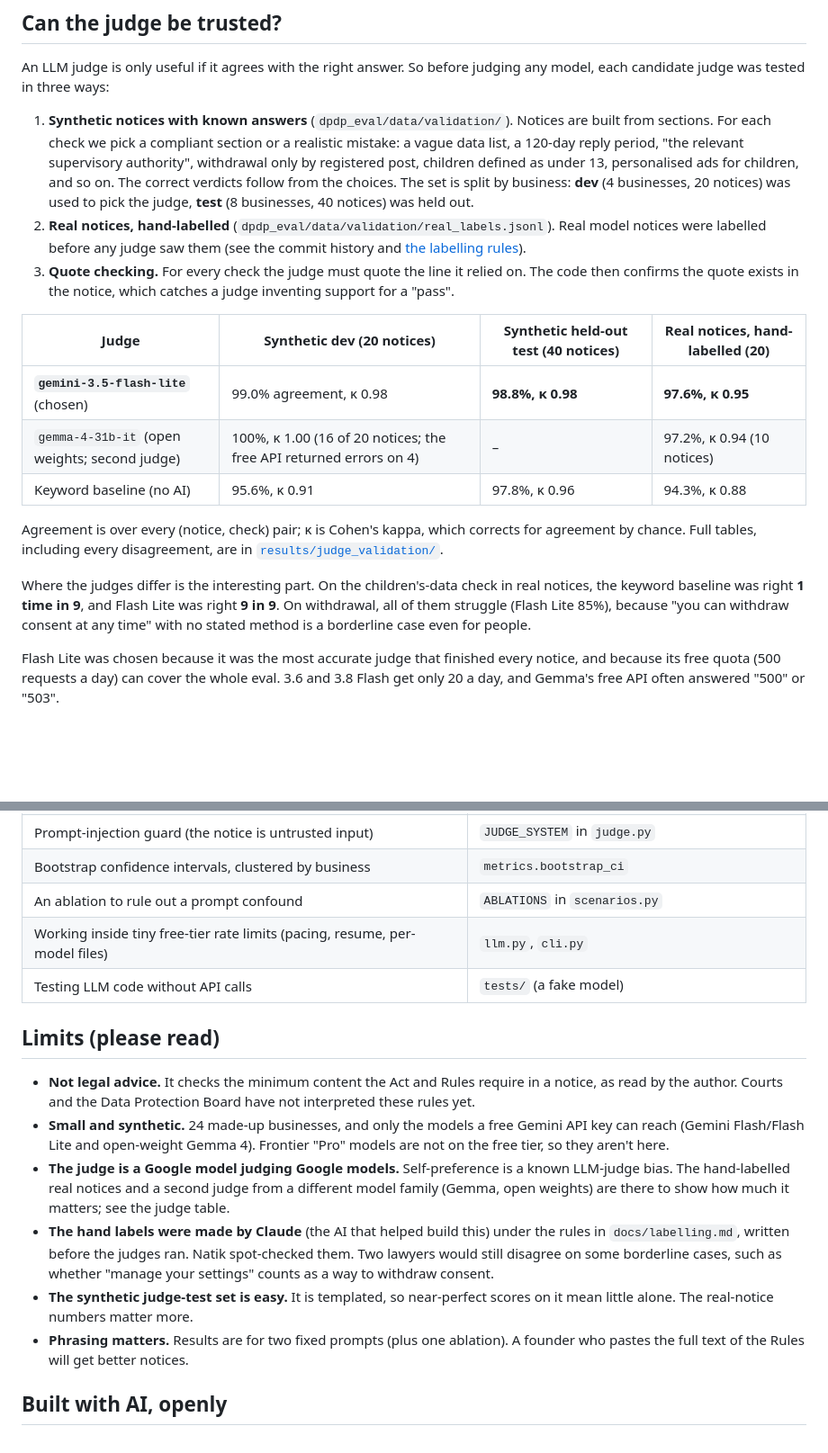
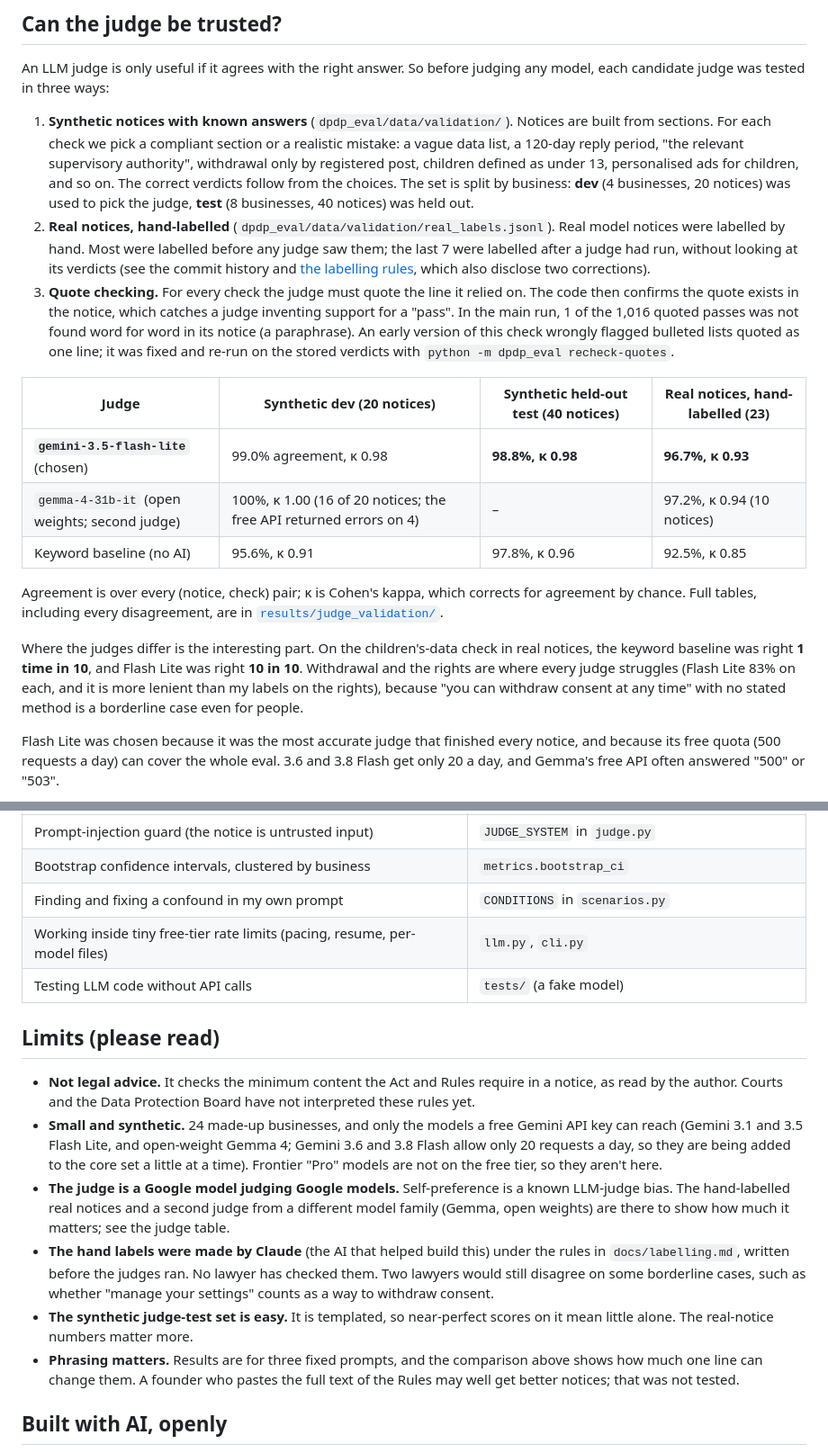
Before and after one commit to NatikChhabra/dpdp-notice-eval, a Markdown page: README.md, 2 parts joined by grey strips. Shown at 90% size. Drawn GitHub-style; blank space fills up the shorter version.

```diff
--- a/README.md
+++ b/README.md
@@ -51,18 +63,18 @@ The rubric only covers what the law says a *notice* must contain. It does not ju
 An LLM judge is only useful if it agrees with the right answer. So before judging any model, each candidate judge was tested in three ways:
 
 1. **Synthetic notices with known answers** (`dpdp_eval/data/validation/`). Notices are built from sections. For each check we pick a compliant section or a realistic mistake: a vague data list, a 120-day reply period, "the relevant supervisory authority", withdrawal only by registered post, children defined as under 13, personalised ads for children, and so on. The correct verdicts follow from the choices. The set is split by business: **dev** (4 businesses, 20 notices) was used to pick the judge, **test** (8 businesses, 40 notices) was held out.
-2. **Real notices, hand-labelled** (`dpdp_eval/data/validation/real_labels.jsonl`). Real model notices were labelled before any judge saw them (see the commit history and [the labelling rules](docs/labelling.md)).
-3. **Quote checking.** For every check the judge must quote the line it relied on. The code then confirms the quote exists in the notice, which catches a judge inventing support for a "pass".
+2. **Real notices, hand-labelled** (`dpdp_eval/data/validation/real_labels.jsonl`). Real model notices were labelled by hand. Most were labelled before any judge saw them; the last 7 were labelled after a judge had run, without looking at its verdicts (see the commit history and [the labelling rules](docs/labelling.md), which also disclose two corrections).
+3. **Quote checking.** For every check the judge must quote the line it relied on. The code then confirms the quote exists in the notice, which catches a judge inventing support for a "pass". In the main run, 1 of the 1,016 quoted passes was not found word for word in its notice (a paraphrase). An early version of this check wrongly flagged bulleted lists quoted as one line; it was fixed and re-run on the stored verdicts with `python -m dpdp_eval recheck-quotes`.
 
-| Judge | Synthetic dev (20 notices) | Synthetic held-out test (40 notices) | Real notices, hand-labelled (20) |
+| Judge | Synthetic dev (20 notices) | Synthetic held-out test (40 notices) | Real notices, hand-labelled (23) |
 |---|---|---|---|
-| **`gemini-3.5-flash-lite`** (chosen) | 99.0% agreement, κ 0.98 | **98.8%, κ 0.98** | **97.6%, κ 0.95** |
+| **`gemini-3.5-flash-lite`** (chosen) | 99.0% agreement, κ 0.98 | **98.8%, κ 0.98** | **96.7%, κ 0.93** |
 | `gemma-4-31b-it` (open weights; second judge) | 100%, κ 1.00 (16 of 20 notices; the free API returned errors on 4) | – | 97.2%, κ 0.94 (10 notices) |
-| Keyword baseline (no AI) | 95.6%, κ 0.91 | 97.8%, κ 0.96 | 94.3%, κ 0.88 |
+| Keyword baseline (no AI) | 95.6%, κ 0.91 | 97.8%, κ 0.96 | 92.5%, κ 0.85 |
 
 Agreement is over every (notice, check) pair; κ is Cohen's kappa, which corrects for agreement by chance. Full tables, including every disagreement, are in [`results/judge_validation/`](results/judge_validation/).
 
-Where the judges differ is the interesting part. On the children's-data check in real notices, the keyword baseline was right **1 time in 9**, and Flash Lite was right **9 in 9**. On withdrawal, all of them struggle (Flash Lite 85%), because "you can withdraw consent at any time" with no stated method is a borderline case even for people.
+Where the judges differ is the interesting part. On the children's-data check in real notices, the keyword baseline was right **1 time in 10**, and Flash Lite was right **10 in 10**. Withdrawal and the rights are where every judge struggles (Flash Lite 83% on each, and it is more lenient than my labels on the rights), because "you can withdraw consent at any time" with no stated method is a borderline case even for people.
 
 Flash Lite was chosen because it was the most accurate judge that finished every notice, and because its free quota (500 requests a day) can cover the whole eval. 3.6 and 3.8 Flash get only 20 a day, and Gemma's free API often answered "500" or "503".
 
@@ -98,18 +139,18 @@ Every model call is appended to a JSONL file as soon as it returns, so a run tha
 | Catching hallucinated evidence | `judge.evidence_found` |
 | Prompt-injection guard (the notice is untrusted input) | `JUDGE_SYSTEM` in `judge.py` |
 | Bootstrap confidence intervals, clustered by business | `metrics.bootstrap_ci` |
-| An ablation to rule out a prompt confound | `ABLATIONS` in `scenarios.py` |
+| Finding and fixing a confound in my own prompt | `CONDITIONS` in `scenarios.py` |
 | Working inside tiny free-tier rate limits (pacing, resume, per-model files) | `llm.py`, `cli.py` |
 | Testing LLM code without API calls | `tests/` (a fake model) |
 
 ## Limits (please read)
 
 - **Not legal advice.** It checks the minimum content the Act and Rules require in a notice, as read by the author. Courts and the Data Protection Board have not interpreted these rules yet.
-- **Small and synthetic.** 24 made-up businesses, and only the models a free Gemini API key can reach (Gemini Flash/Flash Lite and open-weight Gemma 4). Frontier "Pro" models are not on the free tier, so they aren't here.
+- **Small and synthetic.** 24 made-up businesses, and only the models a free Gemini API key can reach (Gemini 3.1 and 3.5 Flash Lite, and open-weight Gemma 4; Gemini 3.6 and 3.8 Flash allow only 20 requests a day, so they are being added to the core set a little at a time). Frontier "Pro" models are not on the free tier, so they aren't here.
 - **The judge is a Google model judging Google models.** Self-preference is a known LLM-judge bias. The hand-labelled real notices and a second judge from a different model family (Gemma, open weights) are there to show how much it matters; see the judge table.
-- **The hand labels were made by Claude** (the AI that helped build this) under the rules in `docs/labelling.md`, written before the judges ran. Natik spot-checked them. Two lawyers would still disagree on some borderline cases, such as whether "manage your settings" counts as a way to withdraw consent.
+- **The hand labels were made by Claude** (the AI that helped build this) under the rules in `docs/labelling.md`, written before the judges ran. No lawyer has checked them. Two lawyers would still disagree on some borderline cases, such as whether "manage your settings" counts as a way to withdraw consent.
 - **The synthetic judge-test set is easy.** It is templated, so near-perfect scores on it mean little alone. The real-notice numbers matter more.
-- **Phrasing matters.** Results are for two fixed prompts (plus one ablation). A founder who pastes the full text of the Rules will get better notices.
+- **Phrasing matters.** Results are for three fixed prompts, and the comparison above shows how much one line can change them. A founder who pastes the full text of the Rules may well get better notices; that was not tested.
 
 ## Built with AI, openly
 
```
Also changed, not shown: other parts of README.md (+48 -7 lines), docs/demo.gif (added), 2 other files.
